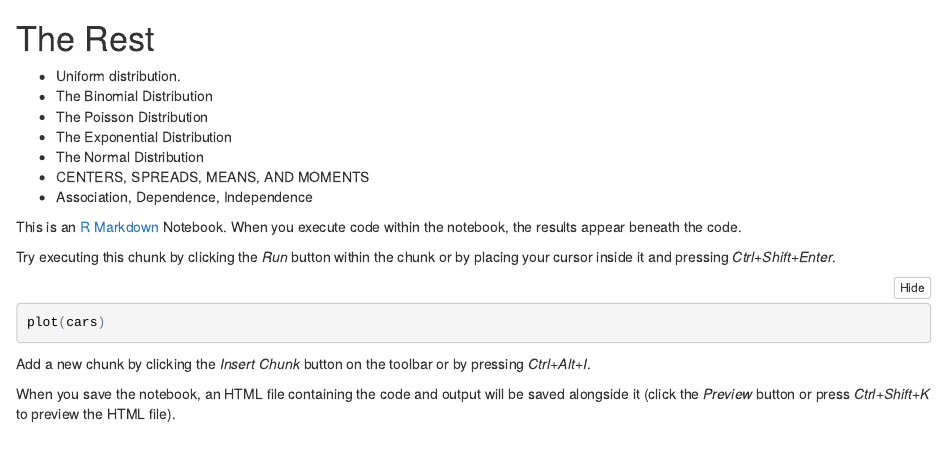
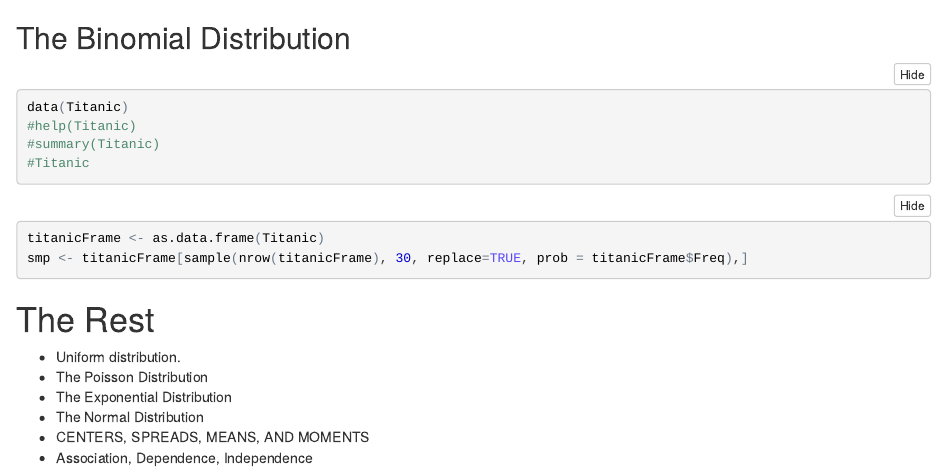
Before and after one commit to alescervenka/pastinak-examples, an R Markdown document (src/ProbabilityDistributions/notebook.Rmd): the page in a window 1100 px wide, from 1290 px down before the commit and from 1160 px down after it, so that both start at the same text. The pictures show the output file src/ProbabilityDistributions/notebook.nb.html that the author committed with the source, opened offline.

Commit message:
FILE: Added a new paragraph on binomial distributions.

````diff
--- a/src/ProbabilityDistributions/notebook.Rmd
+++ b/src/ProbabilityDistributions/notebook.Rmd
@@ -28,25 +26,25 @@ prob=T, breaks=seq(-.5,12.5,by=1) )
 lines ( 0:12, dpois(0:12, 3.1), type="b" )
 ```
 
+## The Binomial Distribution
+
+```{r}
+data(Titanic)
+#help(Titanic)
+#summary(Titanic)
+#Titanic
+```
+
+```{r}
+titanicFrame <- as.data.frame(Titanic)
+smp <- titanicFrame[sample(nrow(titanicFrame), 30, replace=TRUE, prob = titanicFrame$Freq),]T
+```
+
 # The Rest
 
 * Uniform distribution.
-* The Binomial Distribution
 * The Poisson Distribution
 * The Exponential Distribution
 * The Normal Distribution
 * CENTERS, SPREADS, MEANS, AND MOMENTS
 * Association, Dependence, Independence
-
-This is an [R Markdown](http://rmarkdown.rstudio.com) Notebook. When you execute code within the notebook, the results appear beneath the code.
-
-Try executing this chunk by clicking the *Run* button within the chunk or by placing your cursor inside it and pressing *Ctrl+Shift+Enter*.
-
-
-```{r}
-plot(cars)
-```
-
-Add a new chunk by clicking the *Insert Chunk* button on the toolbar or by pressing *Ctrl+Alt+I*.
-
-When you save the notebook, an HTML file containing the code and output will be saved alongside it (click the *Preview* button or press *Ctrl+Shift+K* to preview the HTML file).
````
Also changed, not shown: src/ProbabilityDistributions/notebook.nb.html, src/ProbabilityDistributions/notebook.Rmd (2 more changed lines).
